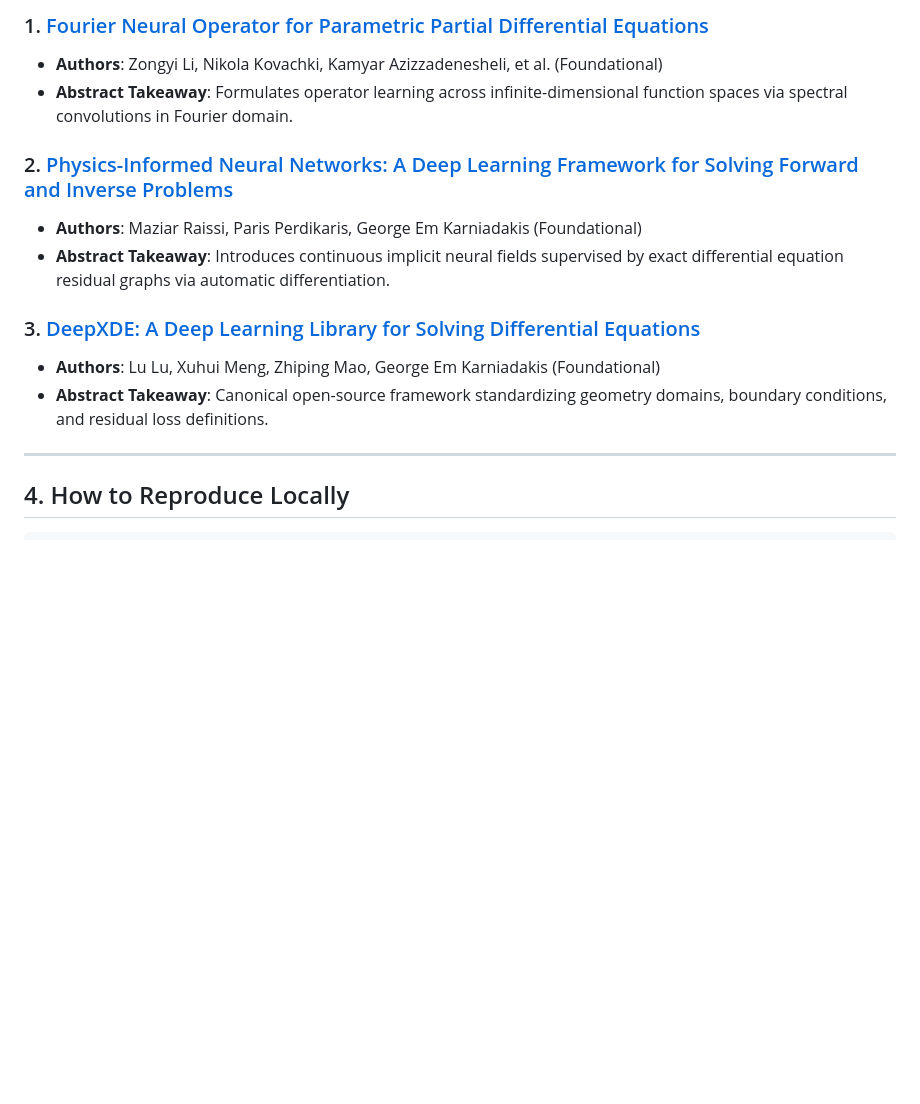
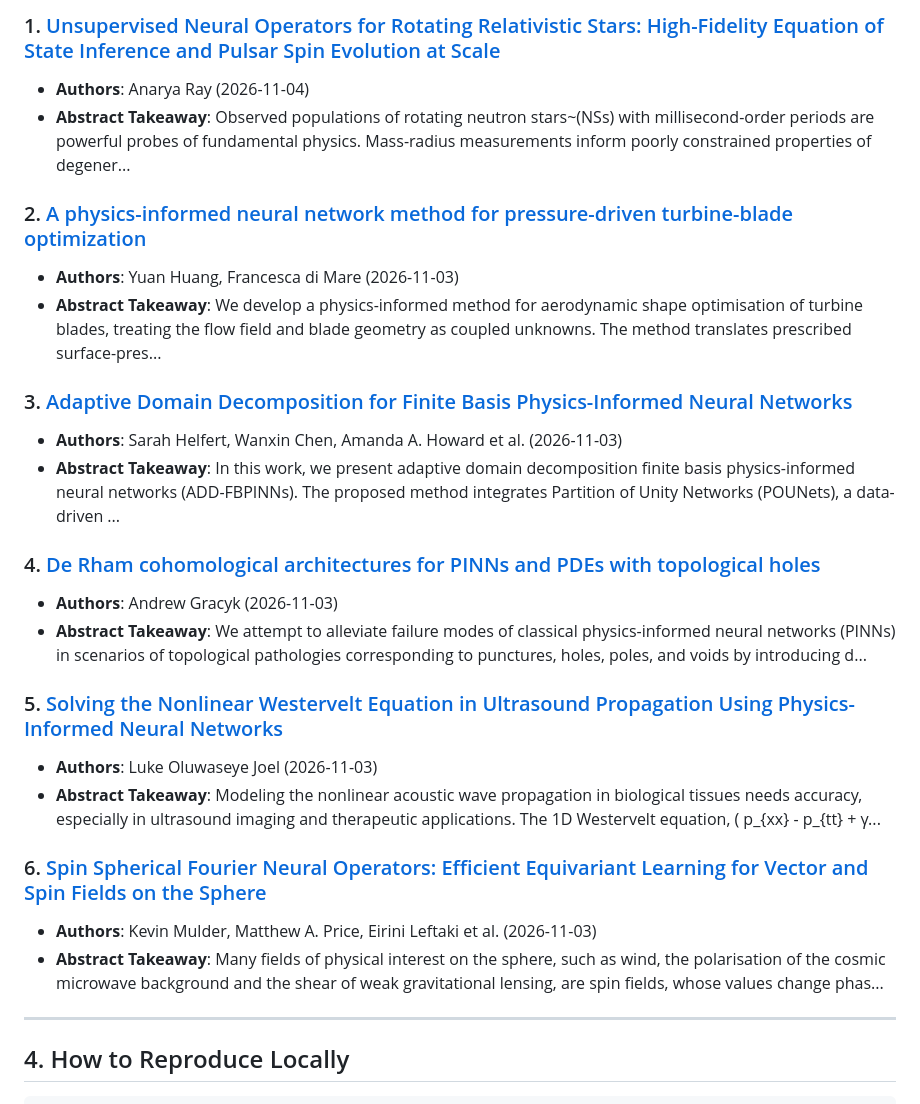
Before and after one commit to shaoyitong2022-dot/From-FDM-to-FNO, a Markdown page: LEADERBOARD.md, the part around one of its changes. Rendered like a GitHub page; blank space fills up the shorter version.

Commit message:
chore(auto): update daily AI4Science radar & benchmark leaderboard [2026-11-05]

```diff
--- a/LEADERBOARD.md
+++ b/LEADERBOARD.md
@@ -52,15 +52,27 @@ Automated surveillance of newly published preprints covering Neural Operators, P
 
-### 1. [Fourier Neural Operator for Parametric Partial Differential Equations](https://arxiv.org/abs/2010.08895)
-- **Authors**: Zongyi Li, Nikola Kovachki, Kamyar Azizzadenesheli, et al. (Foundational)
-- **Abstract Takeaway**: Formulates operator learning across infinite-dimensional function spaces via spectral convolutions in Fourier domain.
+### 1. [Unsupervised Neural Operators for Rotating Relativistic Stars: High-Fidelity Equation of State Inference and Pulsar Spin Evolution at Scale](http://arxiv.org/abs/2611.05790v1)
+- **Authors**: Anarya Ray (2026-11-04)
+- **Abstract Takeaway**: Observed populations of rotating neutron stars~(NSs) with millisecond-order periods are powerful probes of fundamental physics. Mass-radius measurements inform poorly constrained properties of degener...
 
-### 2. [Physics-Informed Neural Networks: A Deep Learning Framework for Solving Forward and Inverse Problems](https://arxiv.org/abs/1711.10561)
-- **Authors**: Maziar Raissi, Paris Perdikaris, George Em Karniadakis (Foundational)
-- **Abstract Takeaway**: Introduces continuous implicit neural fields supervised by exact differential equation residual graphs via automatic differentiation.
+### 2. [A physics-informed neural network method for pressure-driven turbine-blade optimization](http://arxiv.org/abs/2611.05691v1)
+- **Authors**: Yuan Huang, Francesca di Mare (2026-11-03)
+- **Abstract Takeaway**: We develop a physics-informed method for aerodynamic shape optimisation of turbine blades, treating the flow field and blade geometry as coupled unknowns. The method translates prescribed surface-pres...
 
-### 3. [DeepXDE: A Deep Learning Library for Solving Differential Equations](https://arxiv.org/abs/1907.04502)
-- **Authors**: Lu Lu, Xuhui Meng, Zhiping Mao, George Em Karniadakis (Foundational)
-- **Abstract Takeaway**: Canonical open-source framework standardizing geometry domains, boundary conditions, and residual loss definitions.
+### 3. [Adaptive Domain Decomposition for Finite Basis Physics-Informed Neural Networks](http://arxiv.org/abs/2611.05659v1)
+- **Authors**: Sarah Helfert, Wanxin Chen, Amanda A. Howard et al. (2026-11-03)
+- **Abstract Takeaway**: In this work, we present adaptive domain decomposition finite basis physics-informed neural networks (ADD-FBPINNs). The proposed method integrates Partition of Unity Networks (POUNets), a data-driven ...
+
+### 4. [De Rham cohomological architectures for PINNs and PDEs with topological holes](http://arxiv.org/abs/2611.05276v1)
+- **Authors**: Andrew Gracyk (2026-11-03)
+- **Abstract Takeaway**: We attempt to alleviate failure modes of classical physics-informed neural networks (PINNs) in scenarios of topological pathologies corresponding to punctures, holes, poles, and voids by introducing d...
+
+### 5. [Solving the Nonlinear Westervelt Equation in Ultrasound Propagation Using Physics-Informed Neural Networks](http://arxiv.org/abs/2611.05130v1)
+- **Authors**: Luke Oluwaseye Joel (2026-11-03)
+- **Abstract Takeaway**: Modeling the nonlinear acoustic wave propagation in biological tissues needs accuracy, especially in ultrasound imaging and therapeutic applications. The 1D Westervelt equation, \( p_{xx} - p_{tt} + γ...
+
+### 6. [Spin Spherical Fourier Neural Operators: Efficient Equivariant Learning for Vector and Spin Fields on the Sphere](http://arxiv.org/abs/2611.04389v1)
+- **Authors**: Kevin Mulder, Matthew A. Price, Eirini Leftaki et al. (2026-11-03)
+- **Abstract Takeaway**: Many fields of physical interest on the sphere, such as wind, the polarisation of the cosmic microwave background and the shear of weak gravitational lensing, are spin fields, whose values change phas...
 
 ---
 
```
Also changed, not shown: other parts of LEADERBOARD.md (+2 -2 lines).
